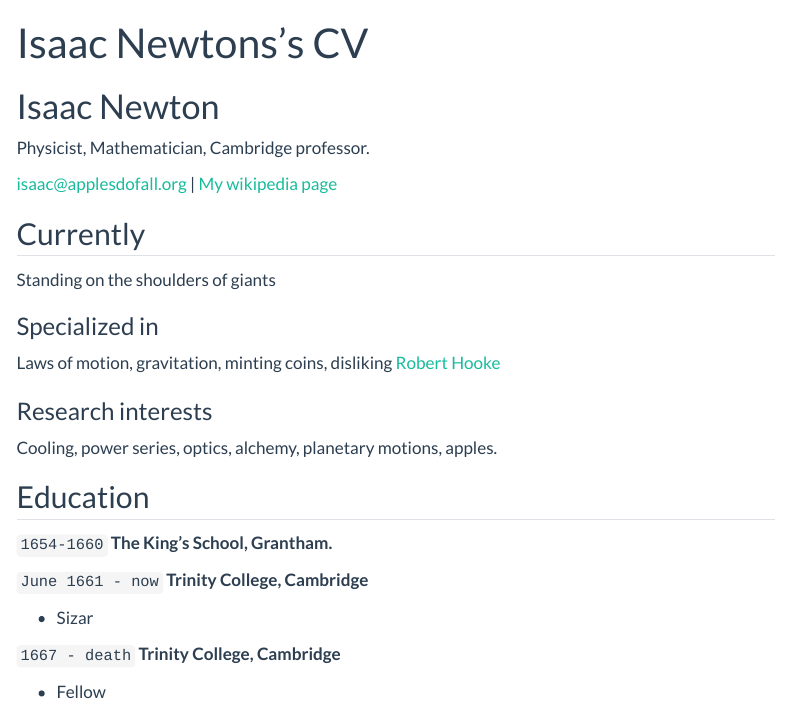
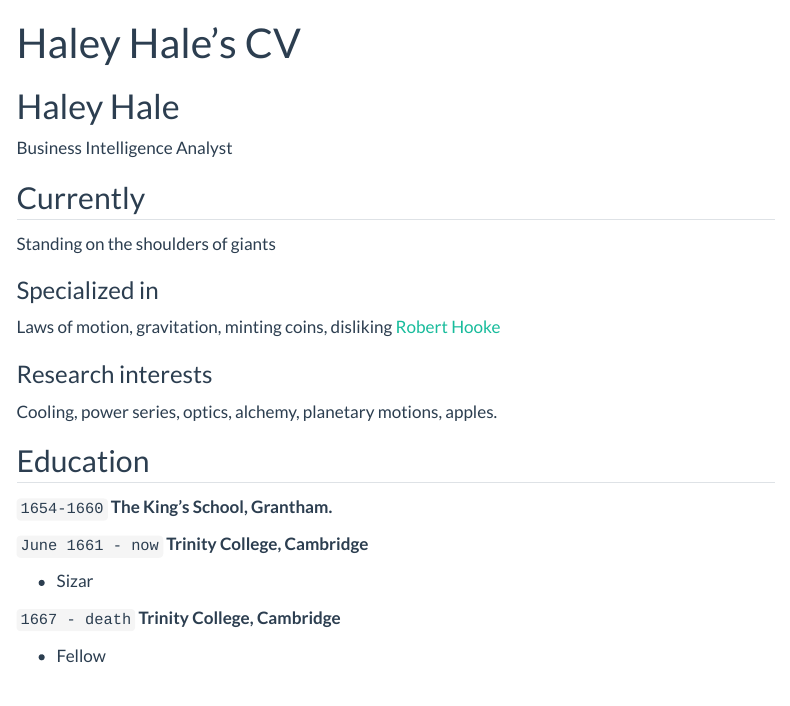
Before and after one commit to hhale1113/ds_250_hhale, a Quarto document (resume.qmd): the page in a window 1100 px wide, from its top. Rendered offline with R 4.5, knitr and Pandoc in place of Quarto, with nearby package versions; menus at the side of the page are left out.

Commit message:
change info on resume

```diff
--- a/resume.qmd
+++ b/resume.qmd
@@ -1,14 +1,10 @@
 ---
 layout: cv
-title: Isaac Newtons's CV
+title: Haley Hale's CV
 ---
-# Isaac Newton
-Physicist, Mathematician, Cambridge professor.
+# Haley Hale
+Business Intelligence Analyst
 
-<div id="webaddress">
-<a href="isaac@applesdofall.org">isaac@applesdofall.org</a>
-| <a href="http://en.wikipedia.org/wiki/Isaac_Newton">My wikipedia page</a>
-</div>
 
 
 ## Currently
```
Also changed, not shown: docs/search.json, 34 other files.
